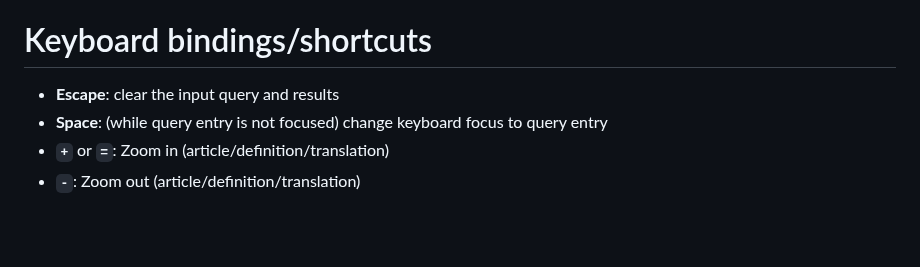
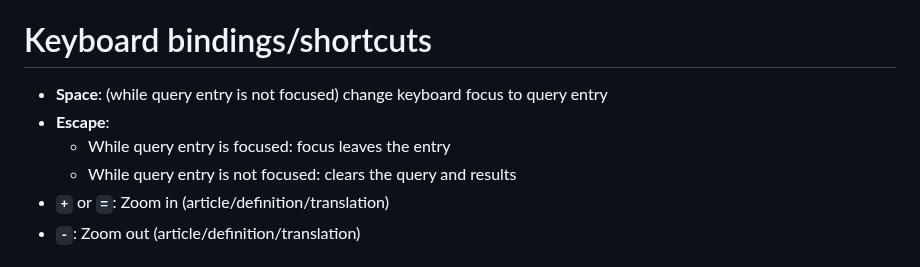
Before and after one commit to ilius/ayandict, a Markdown page: README.md, the part around the change. GitHub-like rendering; blank space fills up the shorter version.

```diff
--- a/README.md
+++ b/README.md
@@ -130,8 +130,10 @@ There are tons of web pages that let you download various usable dictionaries, b
 
 # Keyboard bindings/shortcuts
 
-- **Escape**: clear the input query and results
 - **Space**: (while query entry is not focused) change keyboard focus to query entry
+- **Escape**:
+  - While query entry is focused: focus leaves the entry
+  - While query entry is not focused: clears the query and results
 - **`+`** or **`=`**: Zoom in (article/definition/translation)
 - **`-`**: Zoom out (article/definition/translation)
 
```
